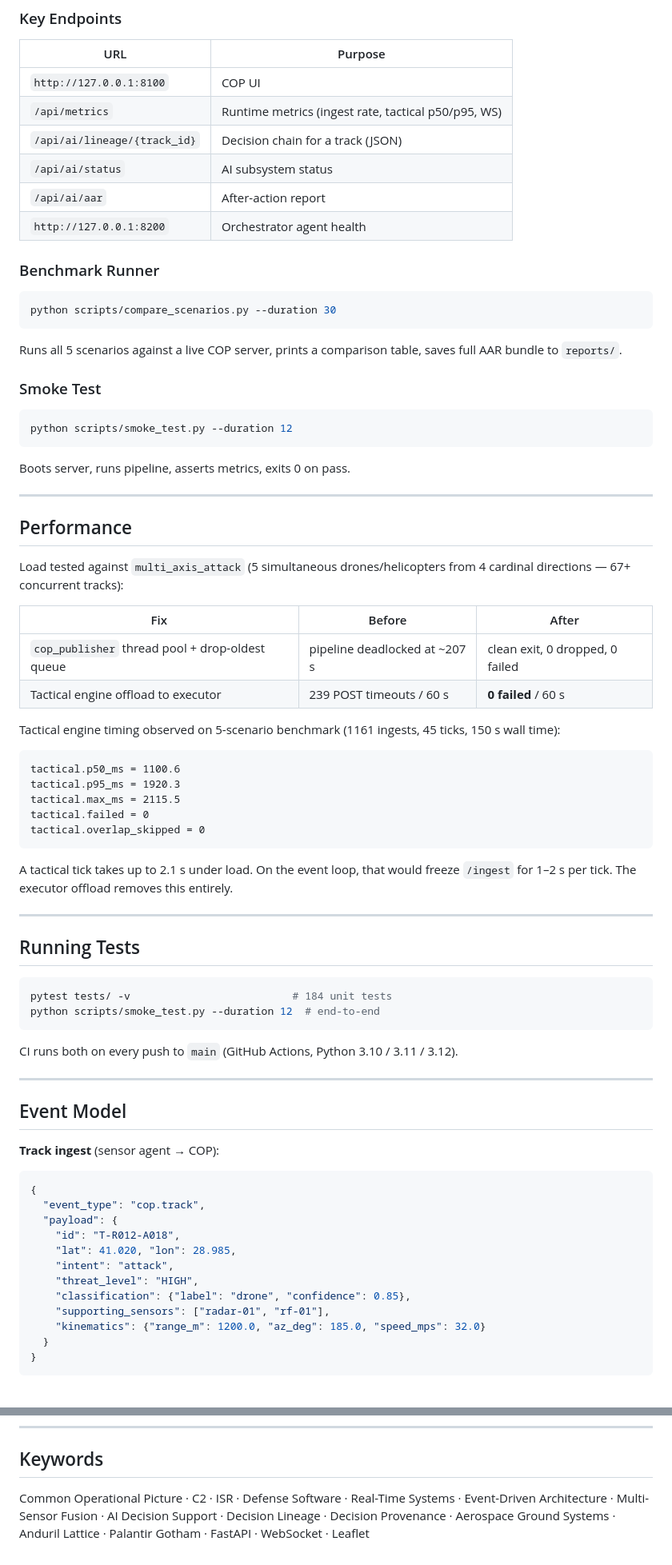
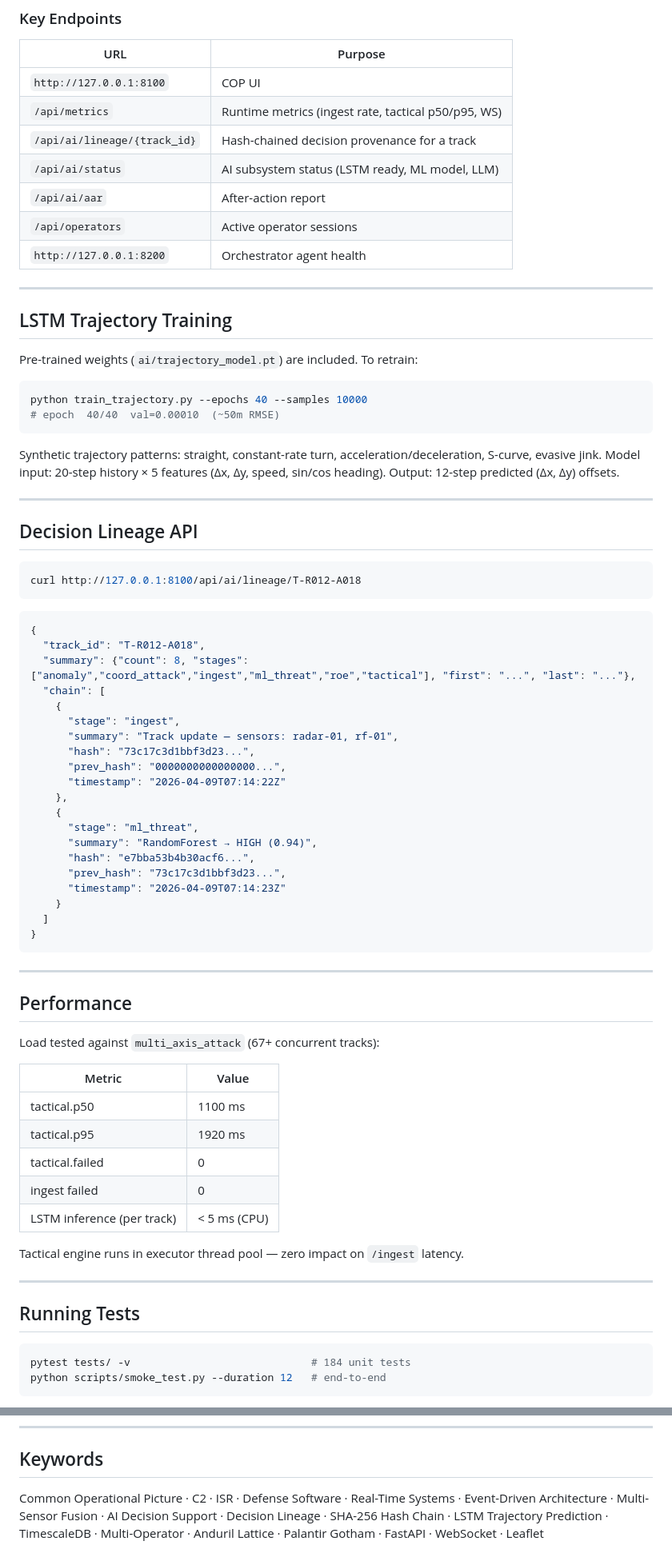
Before and after one commit to altunbulakemre75/nizam-agent-c2, a Markdown page: README.md, 2 parts joined by grey strips. Shown at 80% size. Rendered like a GitHub page.

````diff
--- a/README.md
+++ b/README.md
@@ -183,78 +209,78 @@ Open **http://127.0.0.1:8100** — the live Leaflet COP UI.
 |---|---|
 | `http://127.0.0.1:8100` | COP UI |
 | `/api/metrics` | Runtime metrics (ingest rate, tactical p50/p95, WS) |
-| `/api/ai/lineage/{track_id}` | Decision chain for a track (JSON) |
-| `/api/ai/status` | AI subsystem status |
+| `/api/ai/lineage/{track_id}` | Hash-chained decision provenance for a track |
+| `/api/ai/status` | AI subsystem status (LSTM ready, ML model, LLM) |
 | `/api/ai/aar` | After-action report |
+| `/api/operators` | Active operator sessions |
 | `http://127.0.0.1:8200` | Orchestrator agent health |
 
-### Benchmark Runner
+---
+
+## LSTM Trajectory Training
+
+Pre-trained weights (`ai/trajectory_model.pt`) are included. To retrain:
 
 ```bash
-python scripts/compare_scenarios.py --duration 30
+python train_trajectory.py --epochs 40 --samples 10000
+# epoch  40/40  val=0.00010  (~50m RMSE)
 ```
 
-Runs all 5 scenarios against a live COP server, prints a comparison table, saves full AAR bundle to `reports/`.
+Synthetic trajectory patterns: straight, constant-rate turn, acceleration/deceleration, S-curve, evasive jink. Model input: 20-step history × 5 features (Δx, Δy, speed, sin/cos heading). Output: 12-step predicted (Δx, Δy) offsets.
 
-### Smoke Test
+---
+
+## Decision Lineage API
 
 ```bash
-python scripts/smoke_test.py --duration 12
+curl http://127.0.0.1:8100/api/ai/lineage/T-R012-A018
 ```
 
-Boots server, runs pipeline, asserts metrics, exits 0 on pass.
+```json
+{
+  "track_id": "T-R012-A018",
+  "summary": {"count": 8, "stages": ["anomaly","coord_attack","ingest","ml_threat","roe","tactical"], "first": "...", "last": "..."},
+  "chain": [
+    {
+      "stage": "ingest",
+      "summary": "Track update — sensors: radar-01, rf-01",
+      "hash": "73c17c3d1bbf3d23...",
+      "prev_hash": "0000000000000000...",
+      "timestamp": "2026-04-09T07:14:22Z"
+    },
+    {
+      "stage": "ml_threat",
+      "summary": "RandomForest → HIGH (0.94)",
+      "hash": "e7bba53b4b30acf6...",
+      "prev_hash": "73c17c3d1bbf3d23...",
+      "timestamp": "2026-04-09T07:14:23Z"
+    }
+  ]
+}
+```
 
 ---
 
 ## Performance
 
-Load tested against `multi_axis_attack` (5 simultaneous drones/helicopters from 4 cardinal directions — 67+ concurrent tracks):
+Load tested against `multi_axis_attack` (67+ concurrent tracks):
 
-| Fix | Before | After |
-|---|---|---|
-| `cop_publisher` thread pool + drop-oldest queue | pipeline deadlocked at ~207 s | clean exit, 0 dropped, 0 failed |
-| Tactical engine offload to executor | 239 POST timeouts / 60 s | **0 failed** / 60 s |
+| Metric | Value |
+|---|---|
+| tactical.p50 | 1100 ms |
+| tactical.p95 | 1920 ms |
+| tactical.failed | 0 |
+| ingest failed | 0 |
+| LSTM inference (per track) | < 5 ms (CPU) |
 
-Tactical engine timing observed on 5-scenario benchmark (1161 ingests, 45 ticks, 150 s wall time):
-
-```
-tactical.p50_ms = 1100.6
-tactical.p95_ms = 1920.3
-tactical.max_ms = 2115.5
-tactical.failed = 0
-tactical.overlap_skipped = 0
-```
-
-A tactical tick takes up to 2.1 s under load. On the event loop, that would freeze `/ingest` for 1–2 s per tick. The executor offload removes this entirely.
+Tactical engine runs in executor thread pool — zero impact on `/ingest` latency.
 
 ---
 
 ## Running Tests
 
 ```bash
-pytest tests/ -v                          # 184 unit tests
-python scripts/smoke_test.py --duration 12  # end-to-end
+pytest tests/ -v                             # 184 unit tests
+python scripts/smoke_test.py --duration 12   # end-to-end
 ```
 
-CI runs both on every push to `main` (GitHub Actions, Python 3.10 / 3.11 / 3.12).
-
----
-
-## Event Model
-
-**Track ingest** (sensor agent → COP):
-```json
-{
-  "event_type": "cop.track",
-  "payload": {
-    "id": "T-R012-A018",
-    "lat": 41.020, "lon": 28.985,
-    "intent": "attack",
-    "threat_level": "HIGH",
-    "classification": {"label": "drone", "confidence": 0.85},
-    "supporting_sensors": ["radar-01", "rf-01"],
-    "kinematics": {"range_m": 1200.0, "az_deg": 185.0, "speed_mps": 32.0}
-  }
-}
-```
-
@@ -329,4 +308,4 @@ Focus areas: Command & Control Systems, Real-Time Operational Software, COP / IS
 
 ## Keywords
 
-Common Operational Picture · C2 · ISR · Defense Software · Real-Time Systems · Event-Driven Architecture · Multi-Sensor Fusion · AI Decision Support · Decision Lineage · Decision Provenance · Aerospace Ground Systems · Anduril Lattice · Palantir Gotham · FastAPI · WebSocket · Leaflet
+Common Operational Picture · C2 · ISR · Defense Software · Real-Time Systems · Event-Driven Architecture · Multi-Sensor Fusion · AI Decision Support · Decision Lineage · SHA-256 Hash Chain · LSTM Trajectory Prediction · TimescaleDB · Multi-Operator · Anduril Lattice · Palantir Gotham · FastAPI · WebSocket · Leaflet
````
Also changed, not shown: other parts of README.md (+98 -119 lines).
